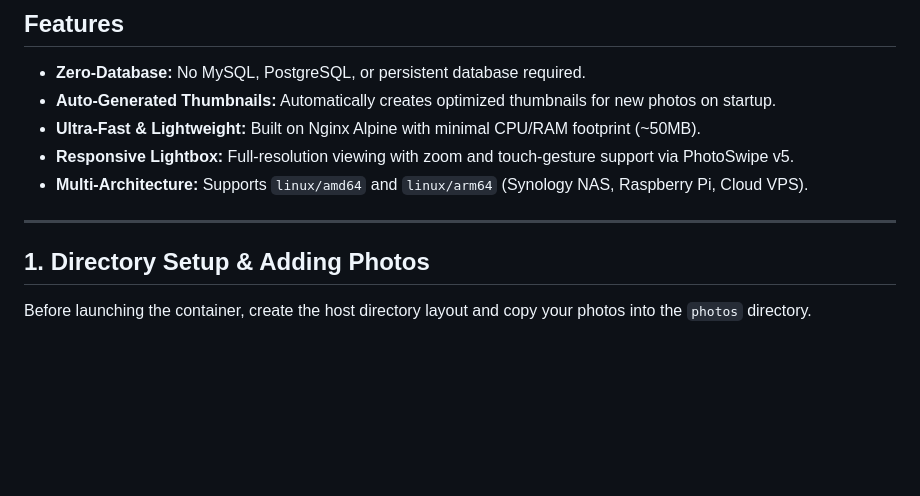
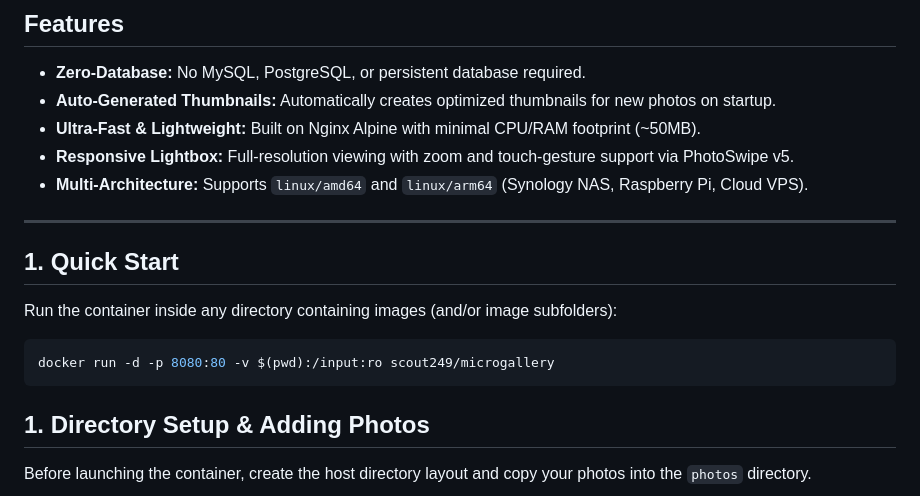
Before and after one commit to scout249/microgallery, a Markdown page: README.md, the part around the change. GitHub-like rendering; blank space fills up the shorter version.

````diff
--- a/README.md
+++ b/README.md
@@ -15,6 +15,15 @@ On container startup, an automated Python background worker scans your high-reso
 - **Multi-Architecture:** Supports `linux/amd64` and `linux/arm64` (Synology NAS, Raspberry Pi, Cloud VPS).
 
 ---
+
+## 1. Quick Start
+Run the container inside any directory containing images (and/or image subfolders):
+
+```bash
+docker run -d -p 8080:80 -v $(pwd):/input:ro scout249/microgallery
+```
+
+
 
 ## 1. Directory Setup & Adding Photos
 
````
